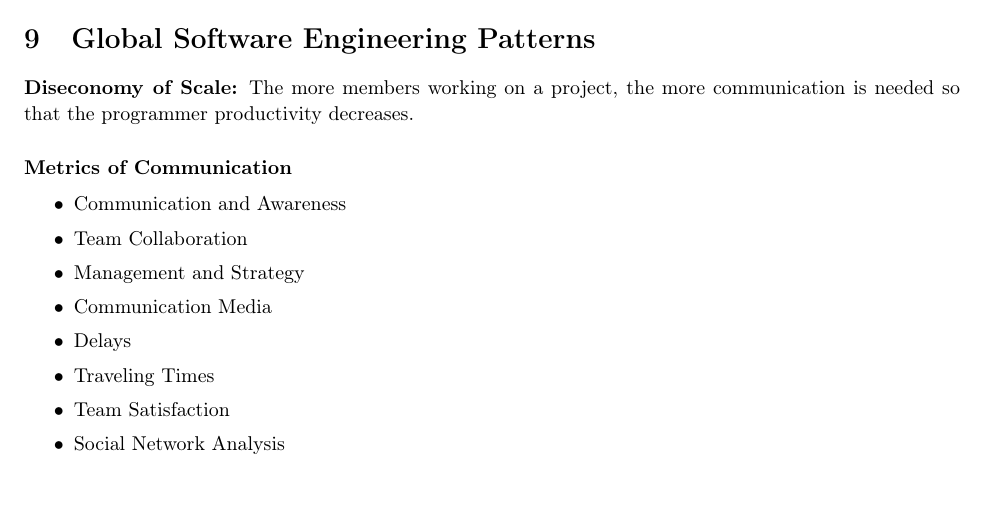
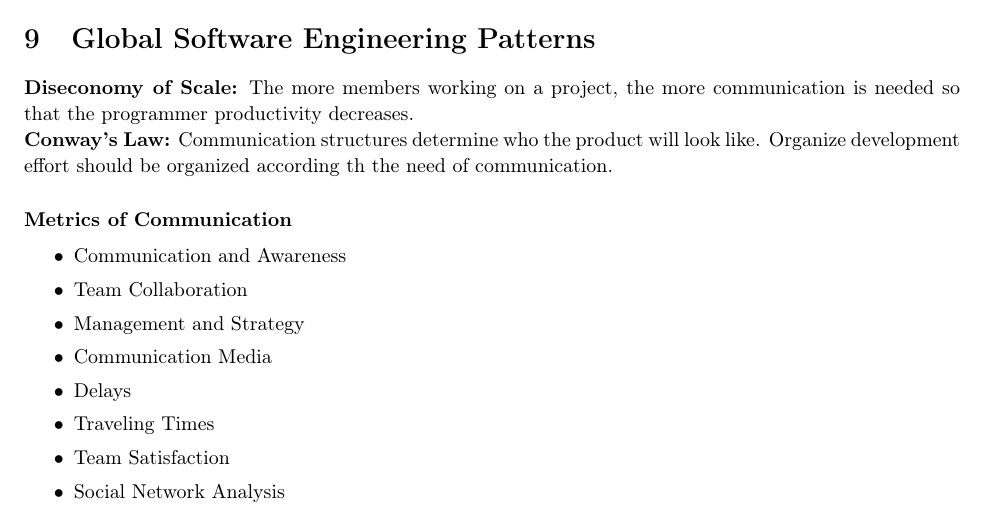
Before and after one commit to AnonymFx/pattern-in-software-engineering-summary, a LaTeX document (report.tex, which reads chapters/global_software_engineering.tex): part of page 55 of 58, cut so that both start at the same text. Compiled offline with pdfLaTeX.

Commit message:
added conway's law

```diff
--- a/chapters/global_software_engineering.tex
+++ b/chapters/global_software_engineering.tex
@@ -1,7 +1,12 @@
 %!tex root = ../report.tex
 
 \section{Global Software Engineering Patterns}
-\textbf{Diseconomy of Scale:} The more members working on a project, the more communication is needed so that the programmer productivity decreases.
+\textbf{Diseconomy of Scale:}
+The more members working on a project, the more communication is needed so that the programmer productivity decreases.\\
+\textbf{Conway's Law:}
+Communication structures determine who the product will look like.
+Organize development effort should be organized according th the need of communication.
+
 
 \paragraph{Metrics of Communication}
 \begin{itemize}[topsep=5pt, itemsep=0pt]
```
